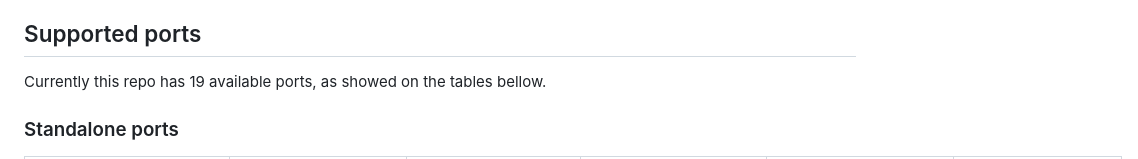
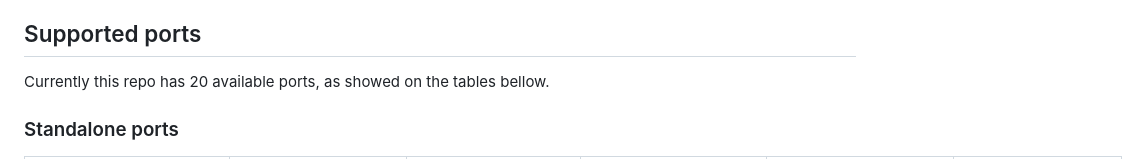
Before and after one commit to Kryptikone316/TreeFrogUI_PortsCollection, a Markdown page: README.md, the part around the change. Drawn GitHub-style.

Commit message:
docs: update README

```diff
--- a/README.md
+++ b/README.md
@@ -11,7 +11,7 @@ archives.
 
 ## Supported ports
 
-Currently this repo has 19 available ports, as showed on the tables bellow.
+Currently this repo has 20 available ports, as showed on the tables bellow.
 
 ### Standalone ports
 
```
